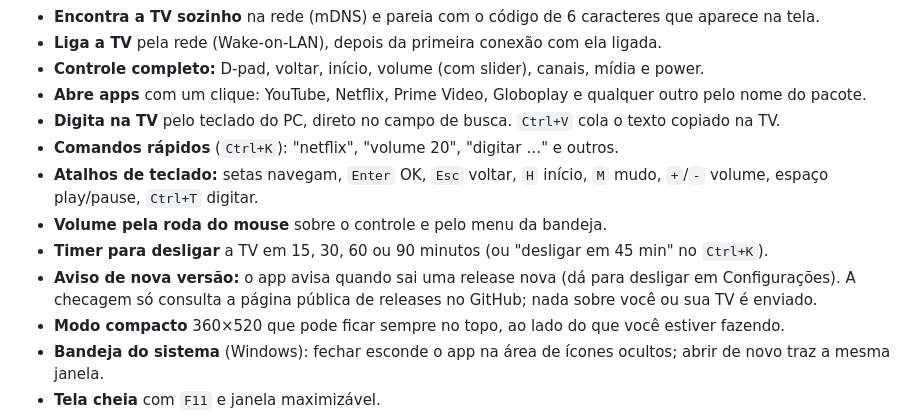
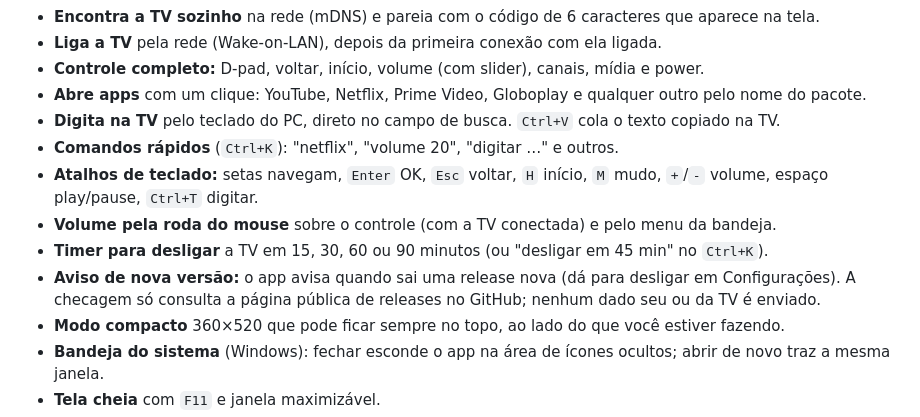
Before and after one commit to andredeomondes/optic, a Markdown page: README.md, the part around the change. Rendered like a GitHub page.

Commit message:
docs: clarify update check privacy

```diff
--- a/README.md
+++ b/README.md
@@ -30,9 +30,9 @@ Controle remoto desktop open source para **Android TV e Google TV**, falando dir
 - **Digita na TV** pelo teclado do PC, direto no campo de busca. `Ctrl+V` cola o texto copiado na TV.
 - **Comandos rápidos** (`Ctrl+K`): "netflix", "volume 20", "digitar …" e outros.
 - **Atalhos de teclado:** setas navegam, `Enter` OK, `Esc` voltar, `H` início, `M` mudo, `+`/`-` volume, espaço play/pause, `Ctrl+T` digitar.
-- **Volume pela roda do mouse** sobre o controle e pelo menu da bandeja.
+- **Volume pela roda do mouse** sobre o controle (com a TV conectada) e pelo menu da bandeja.
 - **Timer para desligar** a TV em 15, 30, 60 ou 90 minutos (ou "desligar em 45 min" no `Ctrl+K`).
-- **Aviso de nova versão:** o app avisa quando sai uma release nova (dá para desligar em Configurações). A checagem só consulta a página pública de releases no GitHub; nada sobre você ou sua TV é enviado.
+- **Aviso de nova versão:** o app avisa quando sai uma release nova (dá para desligar em Configurações). A checagem só consulta a página pública de releases no GitHub; nenhum dado seu ou da TV é enviado.
 - **Modo compacto** 360×520 que pode ficar sempre no topo, ao lado do que você estiver fazendo.
 - **Bandeja do sistema** (Windows): fechar esconde o app na área de ícones ocultos; abrir de novo traz a mesma janela.
 - **Tela cheia** com `F11` e janela maximizável.
```
